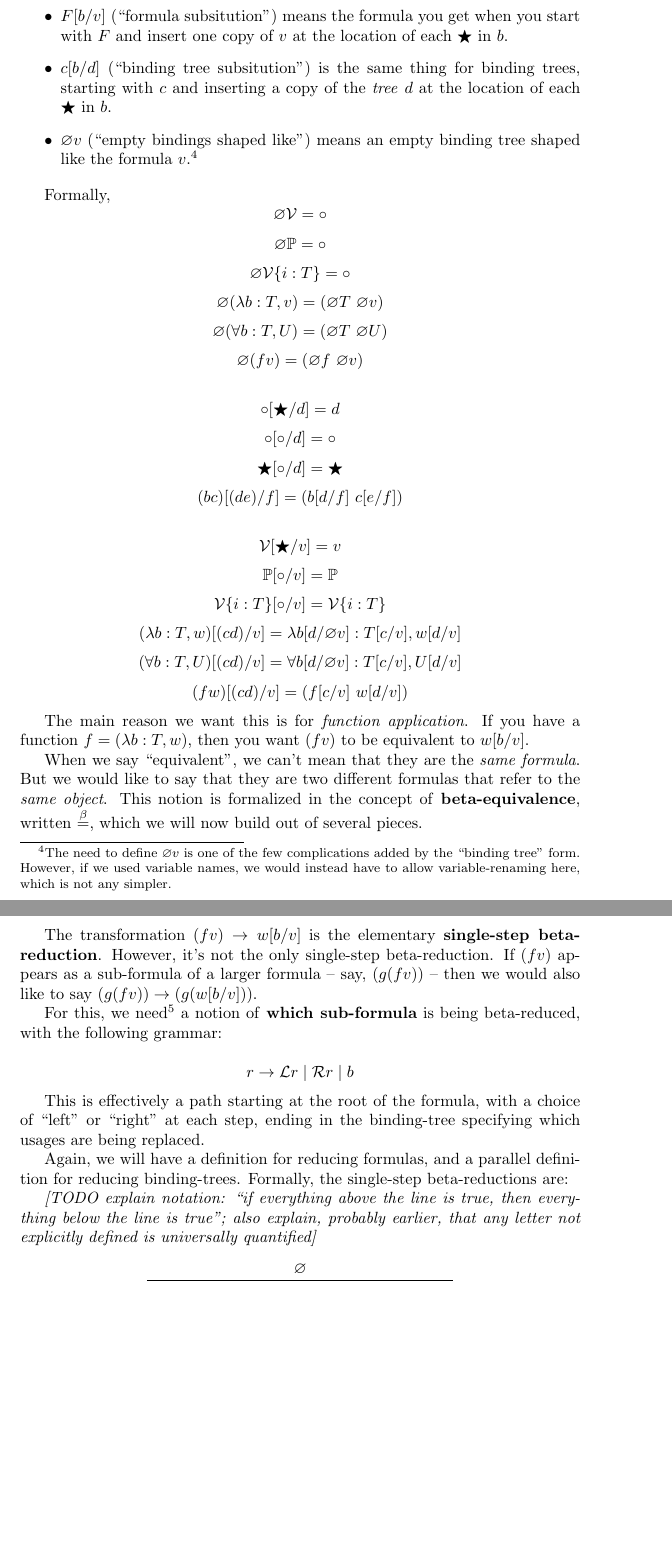
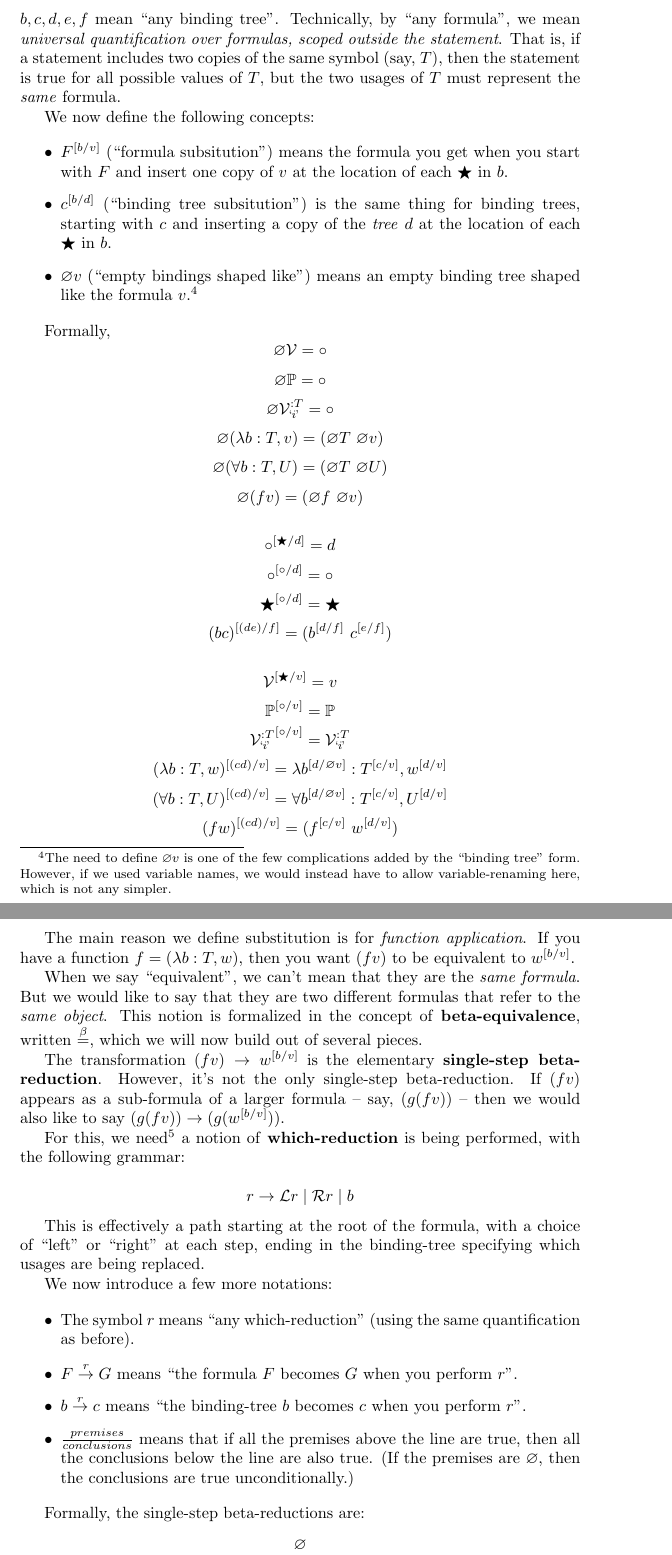
Before and after one commit to elidupree/coq_experiments, a LaTeX document (coc-rs/CoC_EliDupree_Edition.tex): two parts of pages 4 and 5 of 7 before the commit and two parts of pages 4 and 5 of 8 after it, joined at a grey line, cut at the place of the change, the shorter picture padded with empty space. Compiled offline with pdfLaTeX.

Commit message:
More work on "intro to CoC"

```diff
--- a/coc-rs/CoC_EliDupree_Edition.tex
+++ b/coc-rs/CoC_EliDupree_Edition.tex
@@ -13,12 +13,15 @@
 \author{Eli Dupree}
 \date{\today}
 
+\DeclareMathSymbol{\mlq}{\mathord}{operators}{``}
+\DeclareMathSymbol{\mrq}{\mathord}{operators}{`'}
+
 \newcommand{\Prop}{\mathbb{P}}
 \newcommand{\istype}{\ \mathrm{type}}
 \newcommand{\usage}{\mathcal{V}}
-\newcommand{\usageKnown}[2]{\usage\{#2:#1\}}
+\newcommand{\usageKnown}[2]{{\usage_{\mlq\hspace{-0.06em}#2\hspace{-0.06em}\mrq}^{:#1}}}
 \newcommand{\presep}{\hspace{1.8em}}
-\newcommand{\subst}[3]{#1[{#2}{/}{#3}]}
+\newcommand{\subst}[3]{#1^{[{#2}{/}{#3}]}}
 \newcommand{\subty}[1]{#1^*}
 \newcommand{\bindvariable}{\bigstar}
 \newcommand{\bindnotthis}{\circ}
@@ -106,13 +109,17 @@
 
   The whole point of variables is to be able to substitute them for other values. In algebra, we say $x^2 + x + 2$, knowing that we can later replace $x$ with \emph{any} number and have the formula retain its meaning. In CoC, we want to do much the same thing, just using lambdas instead. Instead of $x$, we have the binding tree; instead of "number", we have the parameter type.
 
-  To achieve this, we'll define the following concepts:
+  To achieve this, we'll introduce some formal notation. In the following rules, the symbols $F,G,H,T,U,f,v,w$ mean "any formula", and the symbols $b,c,d,e,f$ mean "any binding tree". Technically, by "any formula", we mean \emph{universal quantification over formulas, scoped outside the statement}. That is, if a statement includes two copies of the same symbol (say, $T$), then the statement is true for all possible values of $T$, but the two usages of $T$ must represent the \emph{same} formula.
+
+  We now define the following concepts:
 
   \begin{itemize}
   \item $\subst{F}{b}{v}$ ("formula subsitution") means the formula you get when you start with $F$ and insert one copy of $v$ at the location of each $\bindvariable$ in $b$.
   \item $\subst{c}{b}{d}$ ("binding tree subsitution") is the same thing for binding trees, starting with $c$ and inserting a copy of the \emph{tree} $d$ at the location of each $\bindvariable$ in $b$.
   \item $\emptybindingslike{v}$ ("empty bindings shaped like") means an empty binding tree shaped like the formula $v$.\footnote{The need to define $\emptybindingslike{v}$ is one of the few complications added by the "binding tree" form. However, if we used variable names, we would instead have to allow variable-renaming here, which is not any simpler.}
   \end{itemize}
+
+
 
   Formally,
   \[\emptybindingslike{\usage} = \bindnotthis\]
@@ -134,21 +141,28 @@
   \[\subst{(\forall b:T,U)}{(cd)}{v} = \forall \subst{b}{d}{\emptybindingslike{v}}:\subst{T}{c}{v},\subst{U}{d}{v}\]
   \[\subst{(f w)}{(cd)}{v} = (\subst{f}{c}{v}\ \subst{w}{d}{v})\]
 
-The main reason we want this is for \emph{function application}. If you have a function $f =(\lambda b:T,w)$, then you want $(f v)$ to be equivalent to $\subst{w}{b}{v}$.
+The main reason we define substitution is for \emph{function application}. If you have a function $f =(\lambda b:T,w)$, then you want $(f v)$ to be equivalent to $\subst{w}{b}{v}$.
 
 When we say "equivalent", we can't mean that they are the \emph{same formula}. But we would like to say that they are two different formulas that refer to the \emph{same object}. This notion is formalized in the concept of \textbf{beta-equivalence}, written $\betaeq$, which we will now build out of several pieces.
 
 The transformation $(f v) \rightarrow \subst{w}{b}{v}$ is the elementary \textbf{single-step beta-reduction}. However, it's not the only single-step beta-reduction. If $(f v)$ appears as a sub-formula of a larger formula – say, $(g (f v))$ – then we would also like to say $(g (f v)) \rightarrow (g(\subst{w}{b}{v}))$.
 
-For this, we need\footnote{The typical definitions don't need this, and indeed, this is the one place where the "binding tree" form adds more complexity than it removes.} a notion of \textbf{which sub-formula} is being beta-reduced, with the following grammar:
+For this, we need\footnote{The typical definitions don't need this, and indeed, this is the one place where the "binding tree" form adds more complexity than it removes.} a notion of \textbf{which-reduction} is being performed, with the following grammar:
 
 \[r \rightarrow \mathcal{L}r \mid \mathcal{R}r \mid b\]
 
   This is effectively a path starting at the root of the formula, with a choice of "left" or "right" at each step, ending in the binding-tree specifying which usages are being replaced.
 
-  Again, we will have a definition for reducing formulas, and a parallel definition for reducing binding-trees. Formally, the single-step beta-reductions are:
+  We now introduce a few more notations:
 
-  \emph{[TODO explain notation: "if everything above the line is true, then everything below the line is true"; also explain, probably earlier, that any letter not explicitly defined is universally quantified]}
+  \begin{itemize}
+  \item The symbol $r$ means "any which-reduction" (using the same quantification as before).
+  \item $F \betared{r} G$ means "the formula $F$ becomes $G$ when you perform $r$".
+  \item $b \betared{r} c$ means "the binding-tree $b$ becomes $c$ when you perform $r$".
+  \item $\frac{premises}{conclusions}$ means that if all the premises above the line are true, then all the conclusions below the line are also true. (If the premises are $\varnothing$, then the conclusions are true unconditionally.)
+  \end{itemize}
+
+  Formally, the single-step beta-reductions are:
 
 \[ \frac{\varnothing}{((\lambda b:T,w)v) \betared{b} \subst{w}{b}{v} \presep ((c d) e) \betared{b} \subst{d}{b}{e}} \]
 \[ \frac{b \betared{r} c}{(b d) \betared{\mathcal{L}r} (c d) \presep (d b)\betared{\mathcal{R}r} (d c)} \]
```
Also changed, not shown: coc-rs/CoC_EliDupree_Edition.tex (19 more changed lines).
